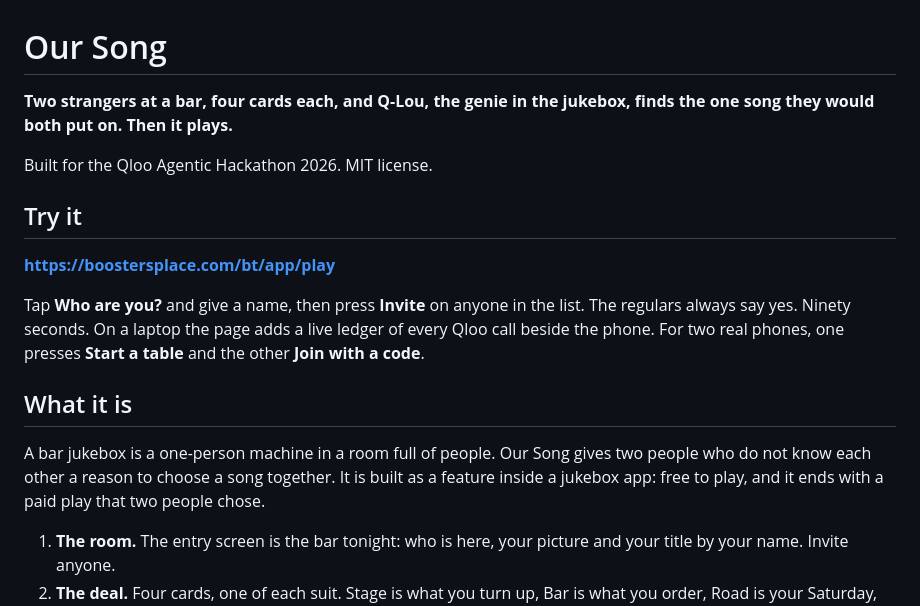
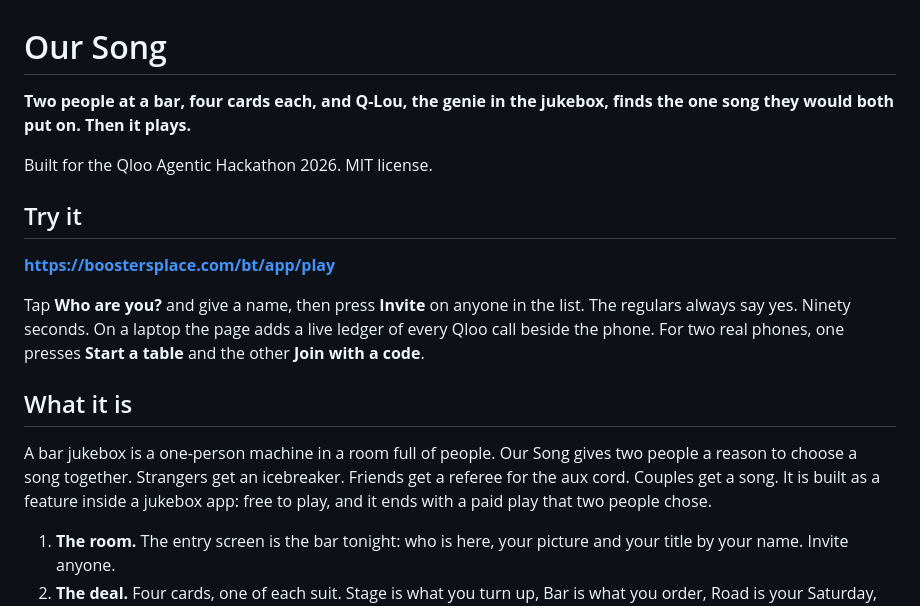
Before and after one commit to AtmanSculptor/common-ground, a Markdown page: README.md, the part around the change. Rendered like a GitHub page.

Commit message:
README: two people, not two strangers; friends and couples named alongside strangers
Co-Authored-By: Claude Fable 5.1 <noreply@anthropic.com>
Claude-Session: https://claude.ai/code/session_01CqnXwMdtEGimDciMkDVVQt

```diff
--- a/README.md
+++ b/README.md
@@ -1,6 +1,6 @@
 # Our Song
 
-**Two strangers at a bar, four cards each, and Q-Lou, the genie in the jukebox, finds the one song they would both put on. Then it plays.**
+**Two people at a bar, four cards each, and Q-Lou, the genie in the jukebox, finds the one song they would both put on. Then it plays.**
 
 Built for the Qloo Agentic Hackathon 2026. MIT license.
 
@@ -12,7 +12,7 @@ Tap **Who are you?** and give a name, then press **Invite** on anyone in the lis
 
 ## What it is
 
-A bar jukebox is a one-person machine in a room full of people. Our Song gives two people who do not know each other a reason to choose a song together. It is built as a feature inside a jukebox app: free to play, and it ends with a paid play that two people chose.
+A bar jukebox is a one-person machine in a room full of people. Our Song gives two people a reason to choose a song together. Strangers get an icebreaker. Friends get a referee for the aux cord. Couples get a song. It is built as a feature inside a jukebox app: free to play, and it ends with a paid play that two people chose.
 
 1. **The room.** The entry screen is the bar tonight: who is here, your picture and your title by your name. Invite anyone.
 2. **The deal.** Four cards, one of each suit. Stage is what you turn up, Bar is what you order, Road is your Saturday, Porch is you at home. Tap any card that is not you and Q-Lou swaps it. 101 cards, each one a verified Qloo signal.
```
